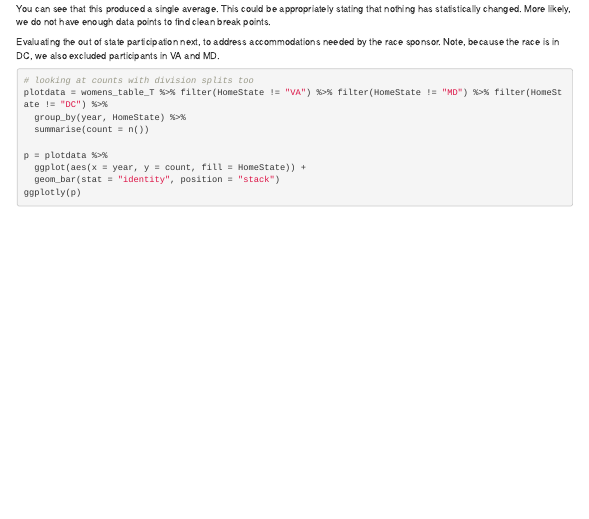
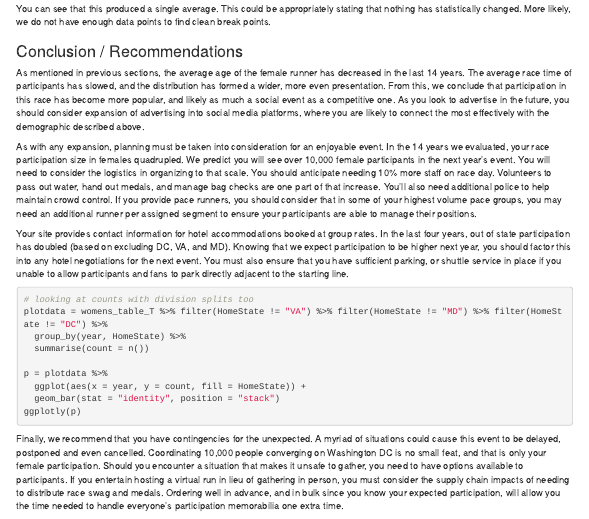
Before and after one commit to andrewmejia600/DS7333, an R Markdown document (CASE_STUDY_4/Case_Study_4_Code.Rmd): the page in a window 1100 px wide, from 7410 px down. Rendered offline with R 4.5, knitr and Pandoc, with nearby package versions; the code chunks are not run, so their results and figures are left out; menus at the side of the page are left out.

Commit message:
conclusion

````diff
--- a/CASE_STUDY_4/Case_Study_4_Code.Rmd
+++ b/CASE_STUDY_4/Case_Study_4_Code.Rmd
@@ -568,7 +568,15 @@ plot(dis.bs, cpt.width = 3)
 ```
 You can see that this produced a single average.  This could be appropriately stating that nothing has statistically changed.  More likely, we do not have enough data points to find clean break points.
 
-Evaluating the out of state participation next, to address accommodations needed by the race sponsor.  Note, because the race is in DC, we also excluded participants in VA and MD.
+
+
+### Conclusion / Recommendations
+
+As mentioned in previous sections, the average age of the female runner has decreased in the last 14 years.  The average race time of participants has slowed, and the distribution has formed a wider, more even presentation. From this, we conclude that participation in this race has become more popular, and likely as much a social event as a competitive one.  As you look to advertise in the future, you should consider expansion of advertising into social media platforms, where you are likely to connect the most effectively with the demographic described above.
+
+As with any expansion, planning must be taken into consideration for an enjoyable event.  In the 14 years we evaluated, your race participation size in females quadrupled.  We predict you will see over 10,000 female participants in the next year’s event.  You will need to consider the logistics in organizing to that scale.  You should anticipate needing 10% more staff on race day.  Volunteers to pass out water, hand out medals, and manage bag checks are one part of that increase.  You’ll also need additional police to help maintain crowd control.  If you provide pace runners, you should consider that in some of your highest volume pace groups, you may need an additional runner per assigned segment to ensure your participants are able to manage their positions.
+
+Your site provides contact information for hotel accommodations booked at group rates.  In the last four years, out of state participation has doubled (based on excluding DC, VA, and MD).  Knowing that we expect participation to be higher next year, you should factor this into any hotel negotiations for the next event.  You must also ensure that you have sufficient parking, or shuttle service in place if you unable to allow participants and fans to park directly adjacent to the starting line.
 ```{r}
 # looking at counts with division splits too
 plotdata = womens_table_T %>% filter(HomeState != "VA") %>% filter(HomeState != "MD") %>% filter(HomeState != "DC") %>%
@@ -581,3 +589,7 @@ p = plotdata %>%
 ggplotly(p)
 
 ```
+
+
+
+Finally, we recommend that you have contingencies for the unexpected.  A myriad of situations could cause this event to be delayed, postponed and even cancelled.  Coordinating 10,000 people converging on Washington DC is no small feat, and that is only your female participation.  Should you encounter a situation that makes it unsafe to gather, you need to have options available to participants.  If you entertain hosting a virtual run in lieu of gathering in person, you must consider the supply chain impacts of needing to distribute race swag and medals.  Ordering well in advance, and in bulk since you know your expected participation, will allow you the time needed to handle everyone’s participation memorabilia one extra time.
````
